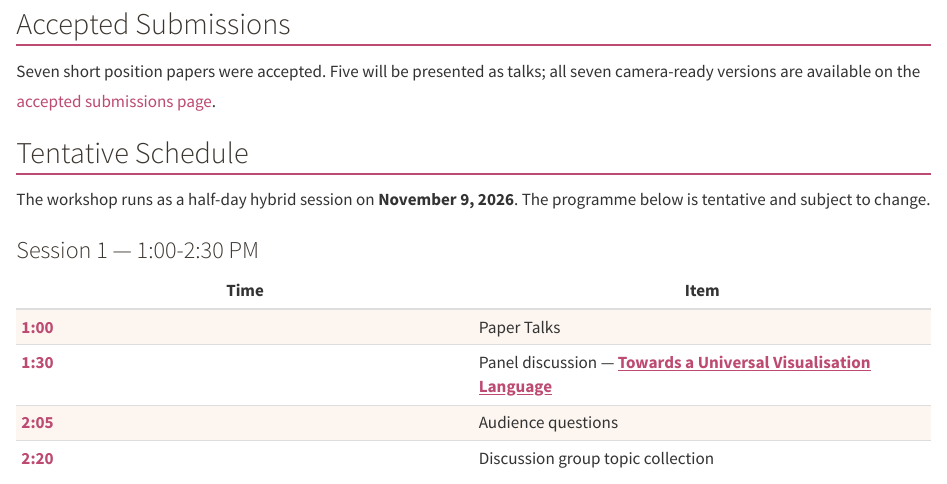
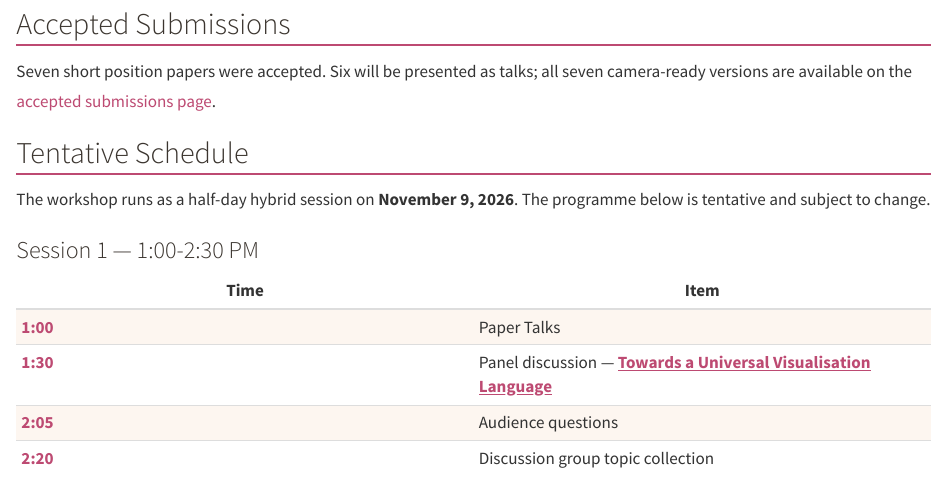
Before and after one commit to GUGOG-VIS/2026, a Quarto document (index.qmd): the page in a window 1100 px wide, from 3550 px down. Rendered offline with R 4.5, knitr and Pandoc in place of Quarto, with nearby package versions.

Commit message:
Mark Barbara talk as presented
Co-authored-by: cynthiahqy <29718979+cynthiahqy@users.noreply.github.com>

```diff
--- a/index.qmd
+++ b/index.qmd
@@ -44,7 +44,7 @@ GUGOG is held in conjunction with [IEEE VIS 2026](https://ieeevis.org/year/2026/
 
 ## Accepted Submissions {#papers}
 
-Seven short position papers were accepted. Five will be presented as talks;
+Seven short position papers were accepted. Six will be presented as talks;
 all seven camera-ready versions are available on the [accepted submissions page](papers.qmd).
 
 ## Tentative Schedule {#schedule}
--- a/papers.qmd
+++ b/papers.qmd
@@ -26,7 +26,7 @@ authors.
 
 ## Presented at the Workshop {#presented-papers}
 
-Five of the accepted papers will be presented as talks on **November 9, 2026**
+Six of the accepted papers will be presented as talks on **November 9, 2026**
 (see the [schedule](index.qmd#schedule)).
 
 ::: {#presented}
--- a/papers/papers.yml
+++ b/papers/papers.yml
@@ -124,7 +124,7 @@
 - title: "Can the Grammar of Graphics Describe Data Glyphs? Exploring the Application of the Grammar"
   authors: "Barbara Nascimento, João M. Cunha, Evgheni Polisciuc"
   affiliations: "Institute for Interdisciplinary Research, University of Coimbra; CISUC/LASI, University of Coimbra"
-  presenting: false
+  presenting: true
   pdf: papers/pdf/nascimento-et-al.pdf
   abstract: >
     The Grammar of Graphics (GoG) provides a formal and compositional framework
```
